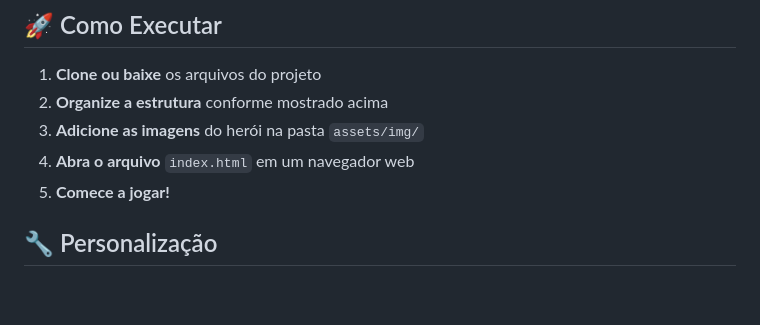
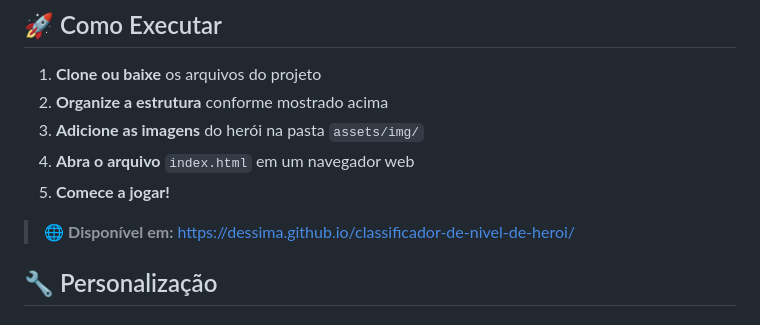
Before and after one commit to DessimA/classificador-de-nivel-de-heroi, a Markdown page: README.md, the part around the change. GitHub-like rendering; blank space fills up the shorter version.

```diff
--- a/README.md
+++ b/README.md
@@ -130,6 +130,8 @@ aventura-do-heroi/
 4. **Abra o arquivo** `index.html` em um navegador web
 5. **Comece a jogar!**
 
+> 🌐 **Disponível em:** https://dessima.github.io/classificador-de-nivel-de-heroi/
+
 ## 🔧 Personalização
 
 ### Modificar Níveis
```
